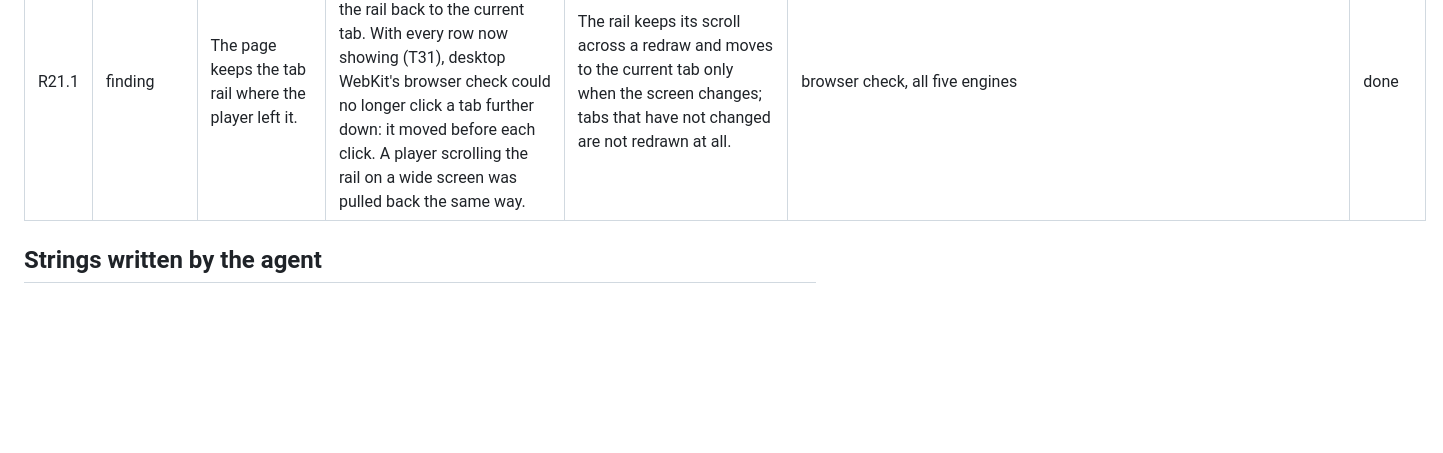
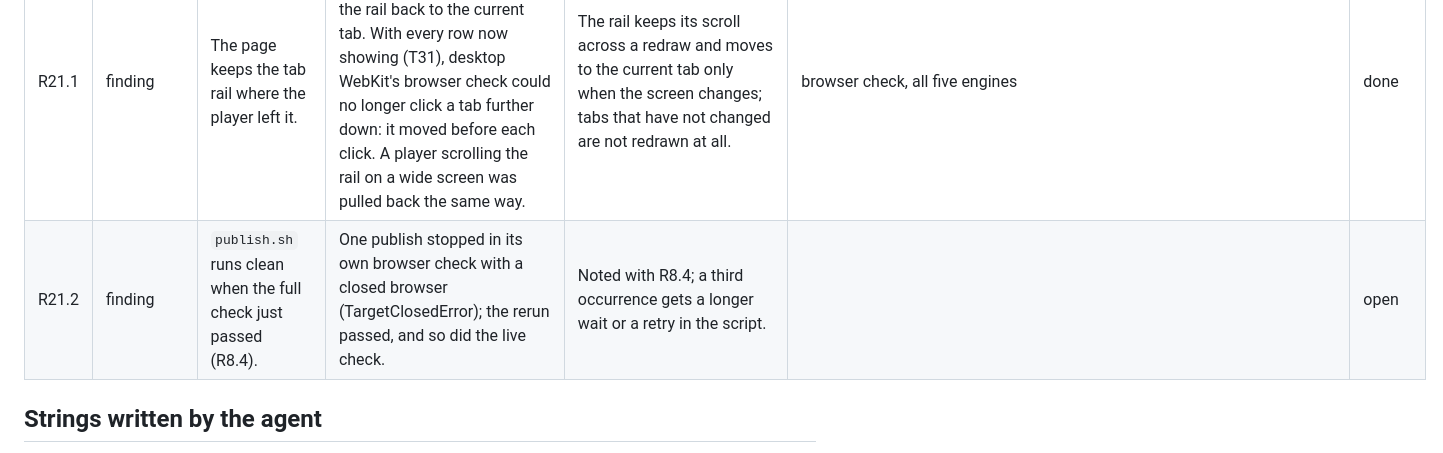
Before and after one commit to sgilson7/idle-game, a Markdown page: SECOND-ORDER.md, the part around the change. GitHub-like rendering; blank space fills up the shorter version.

Commit message:
Notebook: a publish flake (R21.2); triage T34 planned
Co-Authored-By: Claude Opus 5.5 (1M context) <noreply@anthropic.com>

```diff
--- a/SECOND-ORDER.md
+++ b/SECOND-ORDER.md
@@ -113,6 +113,7 @@ One row per assumption, surprise or open item. **Kind** is *divergence* (what wa
 | R20.1 | divergence | Long lists fold (T15: the newest eight and a Show all). | The person: nothing hidden, only scrolled. | Skill screens show every row of the open regions, locked ones dimmed; the Weapons tab shows every weapon; the encyclopedia shows every group. Rows of regions not yet open stay a one-line note, since they cannot be used. The combat levels panel and log still fold (T25), as explanations, not lists. | test `a_long_skill_shows_every_row_and_the_locked_ones_too` | done |
 | R20.2 | divergence | “Some form of animal husbandry skill, or leather from drops.” | A new skill is a large change; cowhide already drops from cows and sits on the Trader's first shelf. | Cattle in Farming: a calf (from the seed shop, or one in 8 cows) raised in a patch for an hour gives 2 to 4 cowhide at Farming 12. A full husbandry skill can follow if wanted. | test `cattle_raised_in_a_patch_give_cowhide` | done |
 | R21.1 | finding | The page keeps the tab rail where the player left it. | Every redraw, an action finishing included, scrolled the rail back to the current tab. With every row now showing (T31), desktop WebKit's browser check could no longer click a tab further down: it moved before each click. A player scrolling the rail on a wide screen was pulled back the same way. | The rail keeps its scroll across a redraw and moves to the current tab only when the screen changes; tabs that have not changed are not redrawn at all. | browser check, all five engines | done |
+| R21.2 | finding | `publish.sh` runs clean when the full check just passed (R8.4). | One publish stopped in its own browser check with a closed browser (TargetClosedError); the rerun passed, and so did the live check. | Noted with R8.4; a third occurrence gets a longer wait or a retry in the script. | | open |
 ## Strings written by the agent
 
 Each reader-visible string the agent wrote, with its key, for the person to read.
```
